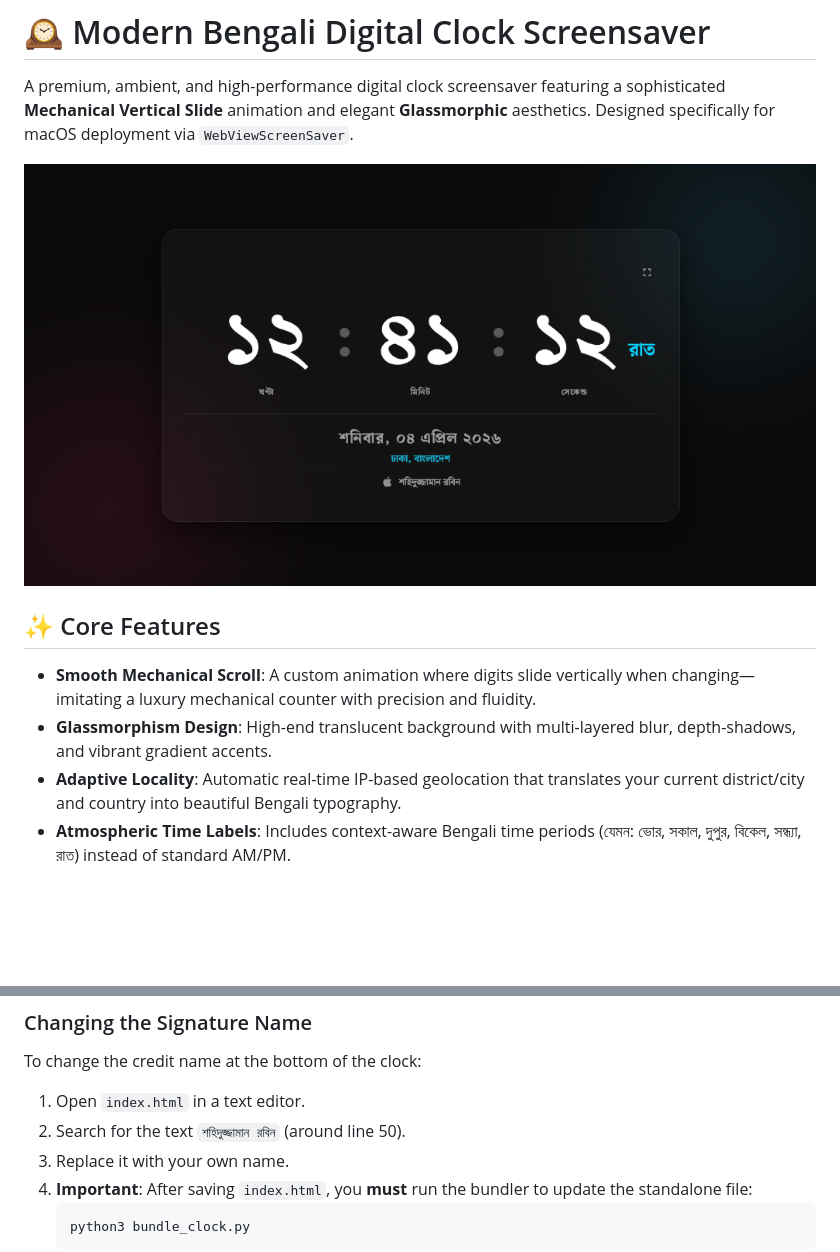
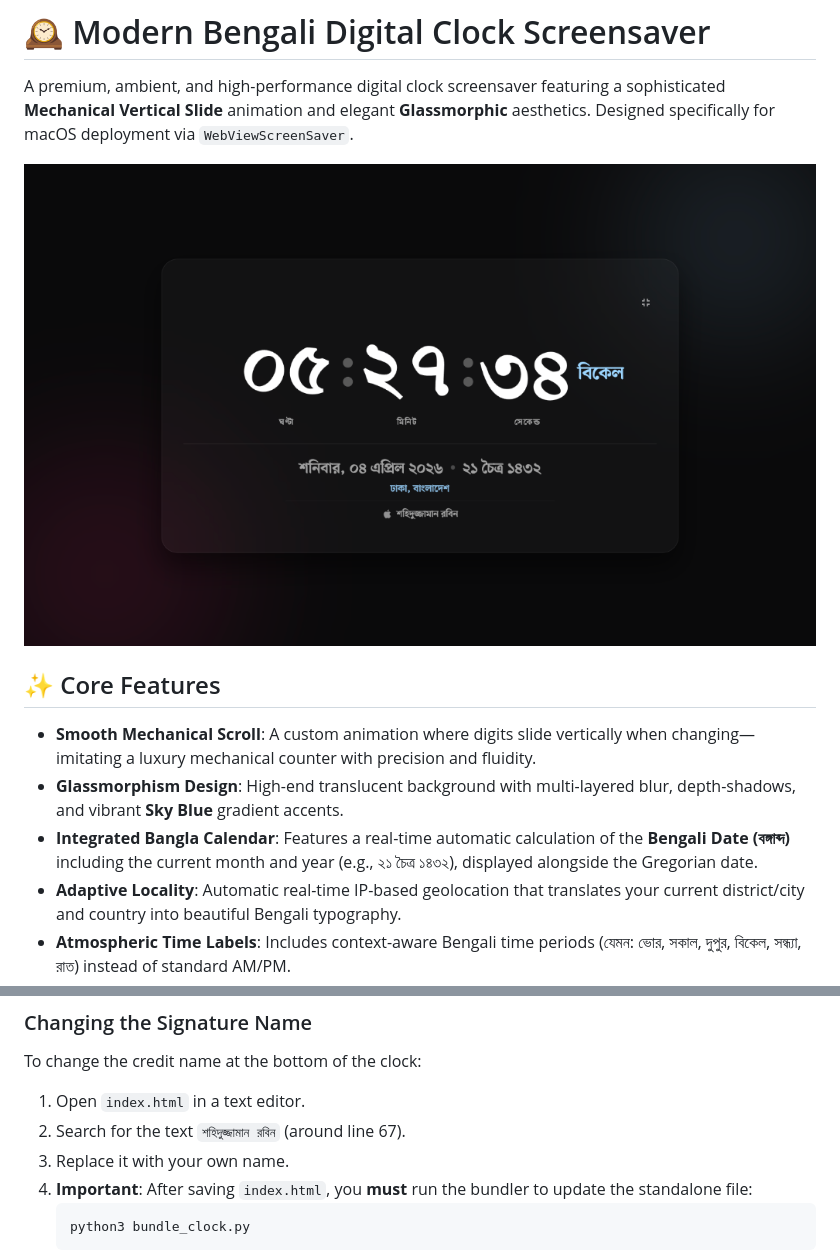
Before and after one commit to Shahiduzzaman-Robin/Bangla-Clock-Screen-Saver, a Markdown page: README.md, 2 parts joined by grey strips. Drawn GitHub-style; pictures changed too: screenshot.png; blank space fills up the shorter version.

Commit message:
feat: Add Bangla Calendar, update theme color to Sky Blue, and refine centering/alignment logic

````diff
--- a/README.md
+++ b/README.md
@@ -7,7 +7,8 @@ A premium, ambient, and high-performance digital clock screensaver featuring a s
 ## ✨ Core Features
 
 - **Smooth Mechanical Scroll**: A custom animation where digits slide vertically when changing—imitating a luxury mechanical counter with precision and fluidity.
-- **Glassmorphism Design**: High-end translucent background with multi-layered blur, depth-shadows, and vibrant gradient accents.
+- **Glassmorphism Design**: High-end translucent background with multi-layered blur, depth-shadows, and vibrant **Sky Blue** gradient accents.
+- **Integrated Bangla Calendar**: Features a real-time automatic calculation of the **Bengali Date (বঙ্গাব্দ)** including the current month and year (e.g., ২১ চৈত্র ১৪৩২), displayed alongside the Gregorian date.
 - **Adaptive Locality**: Automatic real-time IP-based geolocation that translates your current district/city and country into beautiful Bengali typography.
 - **Atmospheric Time Labels**: Includes context-aware Bengali time periods (যেমন: ভোর, সকাল, দুপুর, বিকেল, সন্ধ্যা, রাত) instead of standard AM/PM.
 - **Optimized for Screensavers**: Full-screen toggle support and automatic cursor-hiding for a clean, immersive experience.
@@ -17,7 +18,7 @@ A premium, ambient, and high-performance digital clock screensaver featuring a s
 ### Changing the Signature Name
 To change the credit name at the bottom of the clock:
 1. Open `index.html` in a text editor.
-2. Search for the text `শহিদুজ্জামান রবিন` (around line 50).
+2. Search for the text `শহিদুজ্জামান রবিন` (around line 67).
 3. Replace it with your own name.
 4. **Important**: After saving `index.html`, you **must** run the bundler to update the standalone file:
    ```bash
````
Also changed, not shown: 5 other files.
